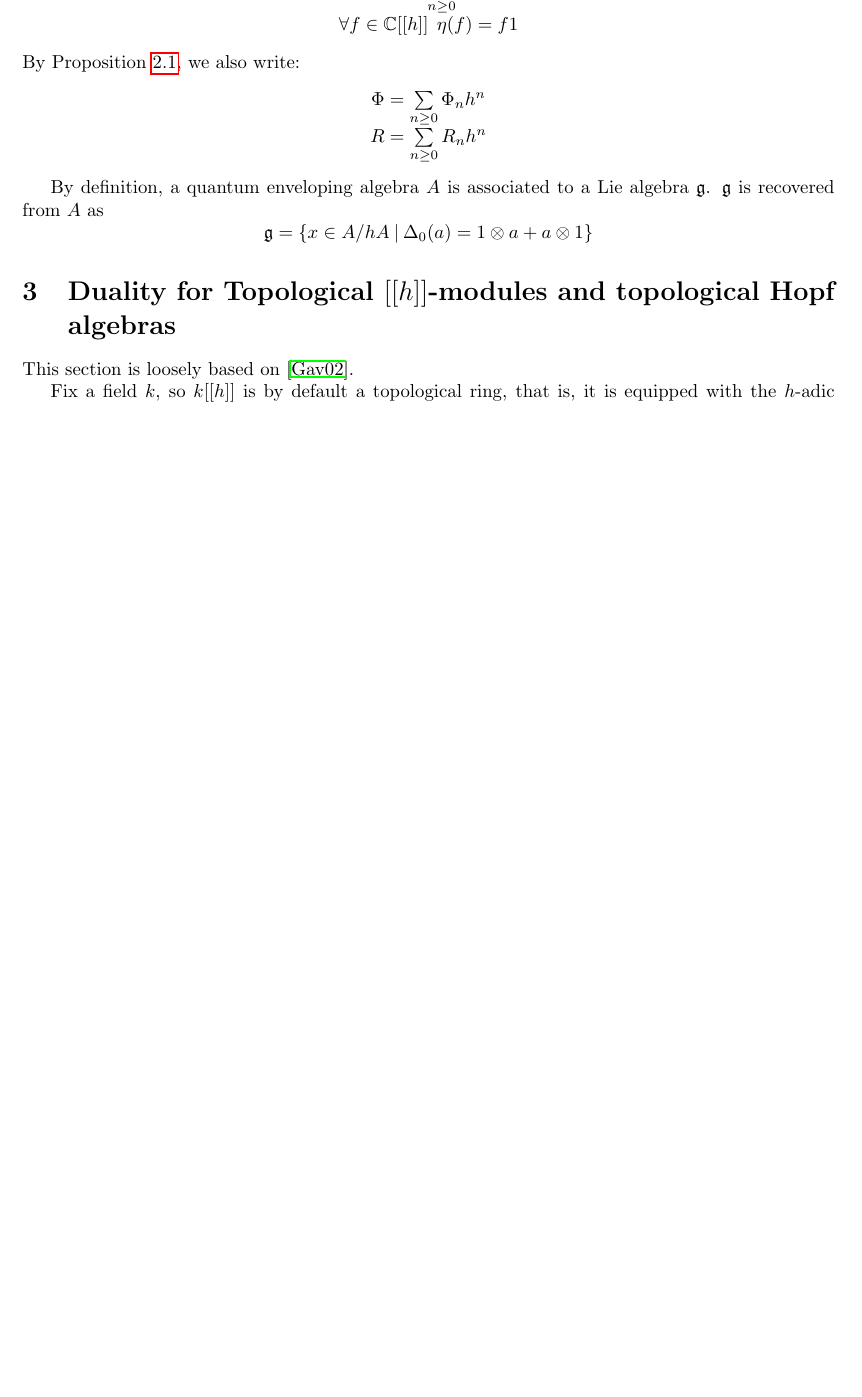
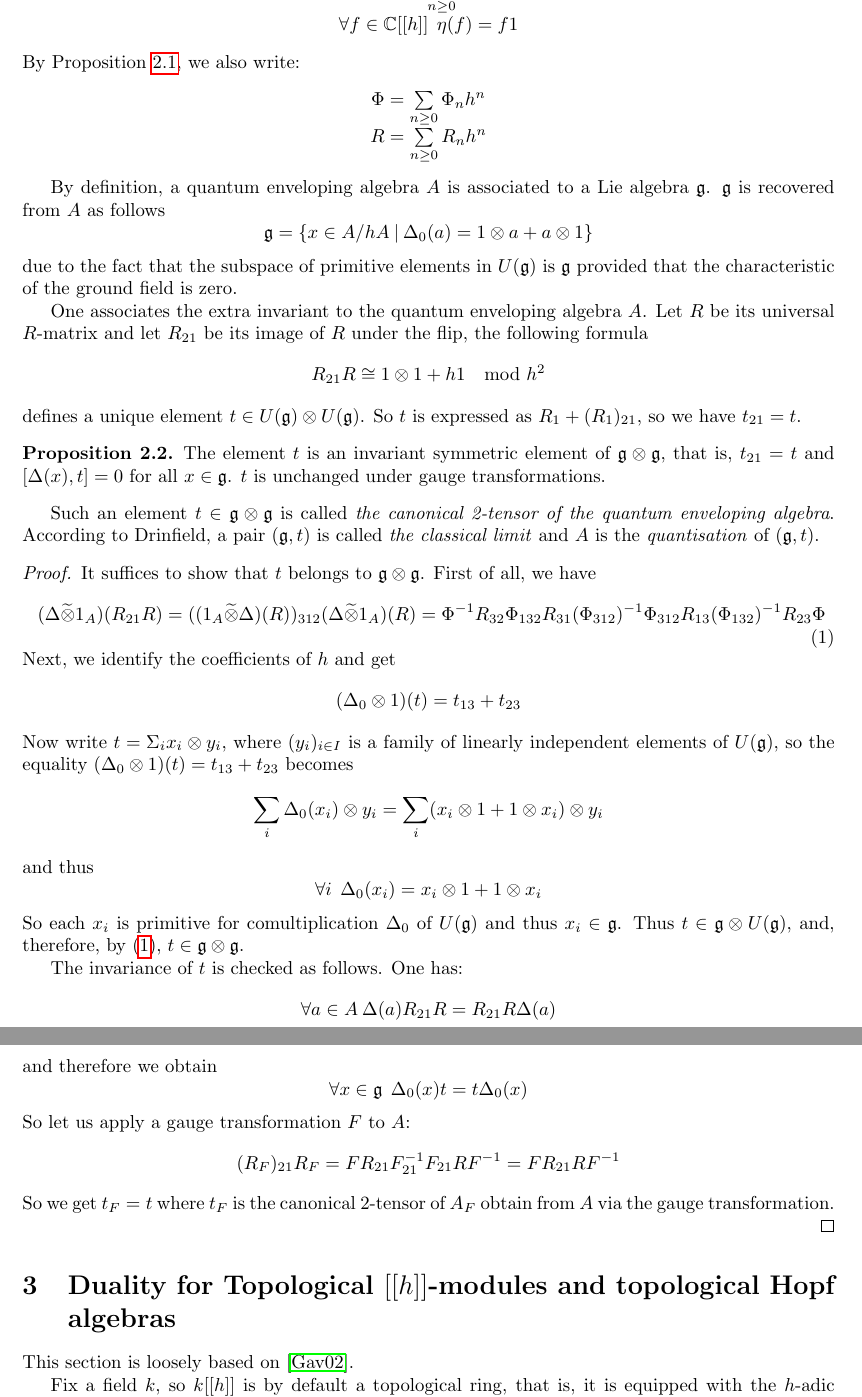
Before and after one commit to DanielRrr/recent-notes-on-maths, a LaTeX document (profinite-dialogue-categories/Text.tex): part of page 16 of 22 before the commit and two parts of pages 16 and 17 of 23 after it, the two joined at a grey line, cut so that both start at the same text, the shorter picture padded with empty space. Compiled offline with pdfLaTeX.

```diff
--- a/profinite-dialogue-categories/Text.tex
+++ b/profinite-dialogue-categories/Text.tex
@@ -976,10 +976,66 @@
 \end{center}
 
 By definition, a quantum enveloping algebra $A$ is associated to a Lie algebra $\mathfrak{g}$. $\mathfrak{g}$
-is recovered from $A$ as
+is recovered from $A$ as follows
 \[
 \mathfrak{g} = \{ x \in A/hA \: | \: \Delta_0(a) = 1 \otimes a + a \otimes 1 \}
 \]
+due to the fact that the subspace of primitive elements in $U(\mathfrak{g})$
+is $\mathfrak{g}$ provided that the characteristic of the ground field is zero.
+
+One associates the extra invariant to the quantum enveloping algebra $A$. Let $R$ be its universal $R$-matrix
+and let $R_{21}$ be its image of $R$ under the flip, the following formula
+\[
+R_{21} R \cong 1 \otimes 1 + h1 \mod h^2
+\]
+defines a unique element $t \in U(\mathfrak{g}) \otimes U(\mathfrak{g})$. So $t$ is expressed as
+$R_1 + (R_1)_{21}$, so we have $t_{21} = t$.
+
+\begin{prop}
+  The element $t$ is an invariant symmetric element of $\mathfrak{g} \otimes \mathfrak{g}$,
+  that is, $t_{21} = t$ and $[\Delta(x), t] = 0$ for all $x \in \mathfrak{g}$. $t$ is unchanged under gauge
+  transformations.
+\end{prop}
+
+Such an element $t \in \mathfrak{g} \otimes \mathfrak{g}$ is called \emph{the canonical 2-tensor of the quantum enveloping algebra}.
+According to Drinfield, a pair $(\mathfrak{g}, t)$ is called \emph{the classical limit} and $A$ is the
+\emph{quantisation} of $(\mathfrak{g}, t)$.
+
+\begin{proof}
+  It suffices to show that $t$ belongs to $\mathfrak{g} \otimes \mathfrak{g}$. First of all, we have
+  \begin{equation}~\label{calculate:delta:r}
+    (\Delta \tildetimes 1_A)(R_{21} R) = ((1_A \tildetimes \Delta)(R))_{312} (\Delta \tildetimes 1_A)(R) = \Phi^{-1} R_{32} \Phi_{132} R_{31} (\Phi_{312})^{-1} \Phi_{312} R_{13} (\Phi_{132})^{-1} R_{23} \Phi
+  \end{equation}
+  Next, we identify the coefficients of $h$ and get
+  \[
+  (\Delta_0 \otimes 1)(t) = t_{13} + t_{23}
+  \]
+  Now write $t = \Sigma_i x_i \otimes y_i$, where $(y_i)_{i \in I}$ is a family of linearly independent elements of
+  $U(\mathfrak{g})$, so the equality $(\Delta_0 \otimes 1)(t) = t_{13} + t_{23}$ becomes
+  \[
+  \sum \limits_{i} \Delta_0(x_i) \otimes y_i = \sum \limits_{i} (x_i \otimes 1 + 1 \otimes x_i) \otimes y_i
+  \]
+  and thus
+  \[
+  \forall i \:\:  \Delta_0(x_i) = x_i \otimes 1 + 1 \otimes x_i
+  \]
+  So each $x_i$ is primitive for comultiplication $\Delta_0$ of $U(\mathfrak{g})$ and thus $x_i \in \mathfrak{g}$.
+  Thus $t \in \mathfrak{g} \otimes U(\mathfrak{g})$, and, therefore, by~(\ref{calculate:delta:r}), $t \in \mathfrak{g} \otimes \mathfrak{g}$.
+
+  The invariance of $t$ is checked as follows. One has:
+  \[
+  \forall a \in A \: \Delta(a) R_{21} R = R_{21} R \Delta(a)
+  \]
+  and therefore we obtain
+  \[
+  \forall x \in \mathfrak{g} \:\: \Delta_0 (x) t = t \Delta_0(x)
+  \]
+  So let us apply a gauge transformation $F$ to $A$:
+  \[
+  (R_F)_{21} R_F = F R_{21} F_{21}^{-1} F_{21} R F^{-1} = F R_{21} R F^{-1}
+  \]
+  So we get $t_F = t$ where $t_F$ is the canonical 2-tensor of $A_F$ obtain from $A$ via the gauge transformation.
+\end{proof}
 
 \section{Duality for Topological $[[h]]$-modules and topological Hopf algebras}
 
```
Also changed, not shown: profinite-dialogue-categories/Text.bib (+6 -0 lines), profinite-dialogue-categories/Text.pdf, profinite-dialogue-categories/Text.tex (33 more changed lines).
